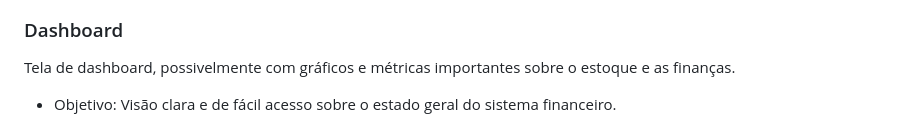
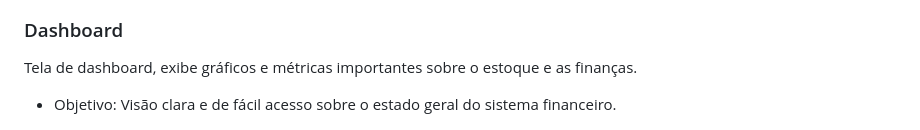
Before and after one commit to GuedesPeter/senac_gastronomia, a Markdown page: readme/apresentacao.md, the part around the change. Drawn GitHub-style.

Commit message:
Ajuste apresentacao.md

```diff
--- a/readme/apresentacao.md
+++ b/readme/apresentacao.md
@@ -83,7 +83,7 @@ Tela inicial para o controle financeiro, mostra uma visão geral de entradas e s
 ![Arquitetura](img/Home_Financeiro.png)
 
 ### Dashboard
-Tela de dashboard, possivelmente com gráficos e métricas importantes sobre o estoque e as finanças.
+Tela de dashboard, exibe gráficos e métricas importantes sobre o estoque e as finanças.
 - Objetivo: Visão clara e de fácil acesso sobre o estado geral do sistema financeiro.
 
 ![Arquitetura](img/Dashboard.png)
```
